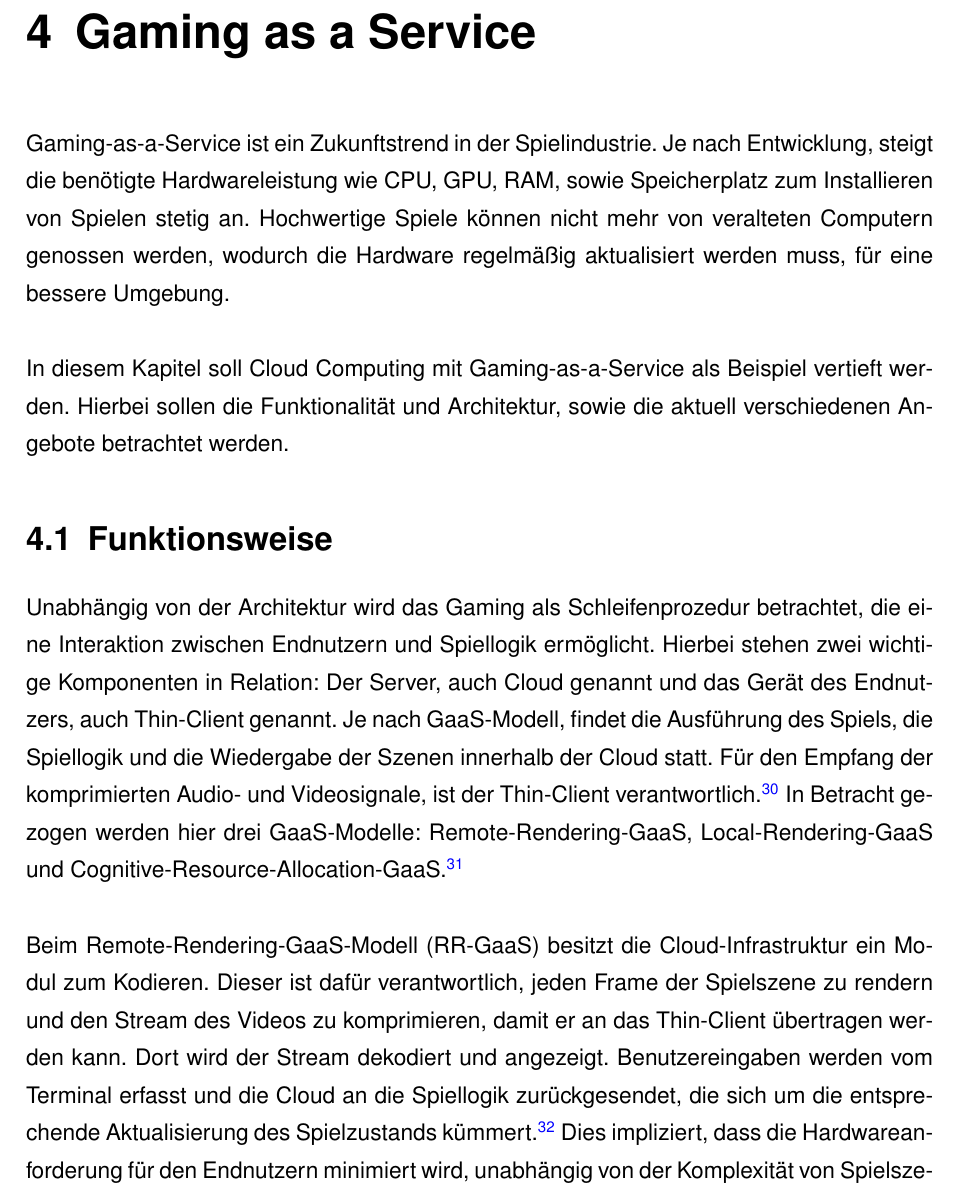
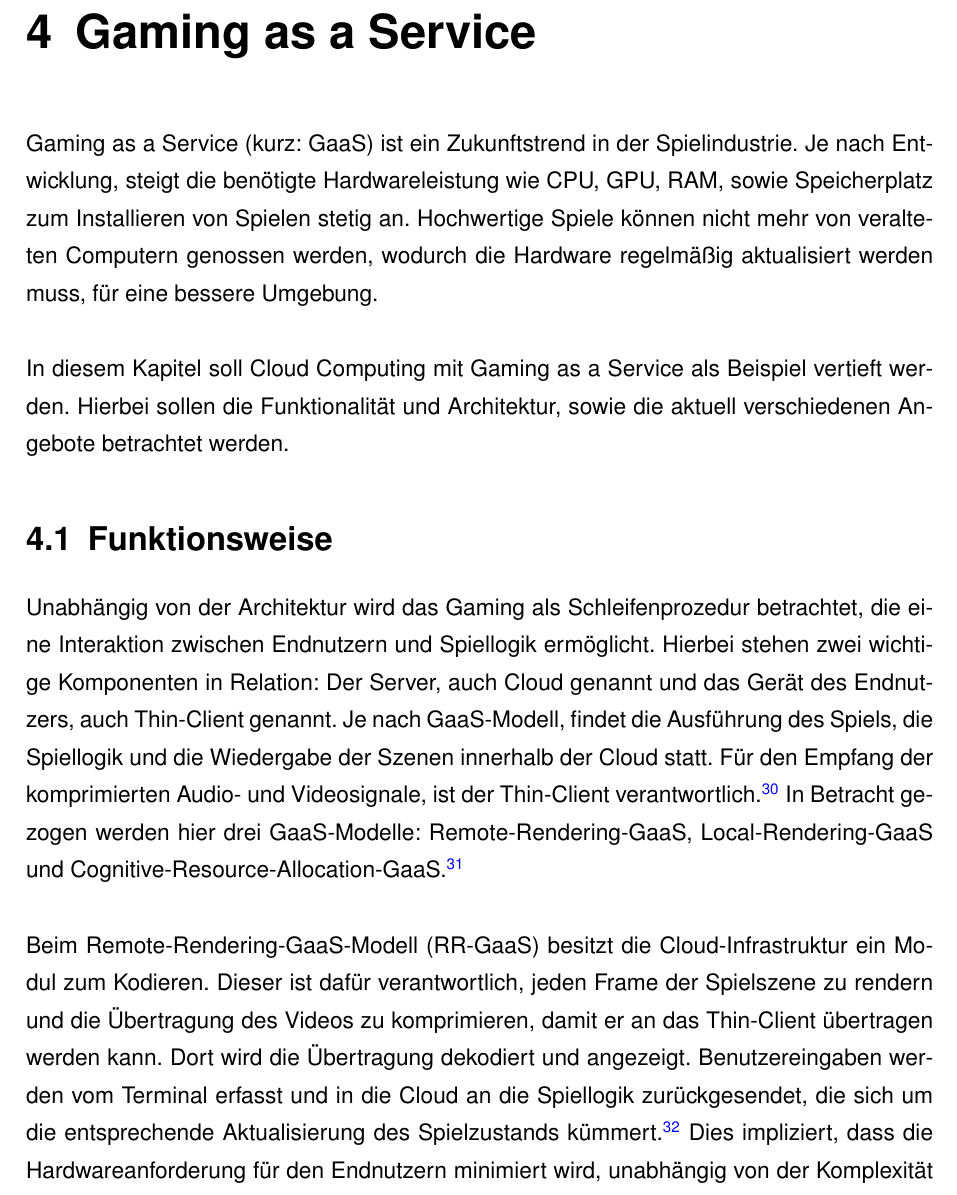
Before and after one commit to Pembert0n/XaaS-ProSeminar-SoSe2022, a LaTeX document (LaTeX-Vorlage.tex): part of page 14 of 30, cut so that both start at the same text. Compiled offline with pdfLaTeX.

Commit message:
Text cleanup

```diff
--- a/LaTeX-Vorlage.tex
+++ b/LaTeX-Vorlage.tex
@@ -352,11 +352,11 @@ Diese Faktoren sollen langfristig Sicherheit in der Lieferkette bieten. \footcit
 \chapter{Gaming as a Service}
 \label{sec: Gaming as a Service}
 
-Gaming-as-a-Service ist ein Zukunftstrend in der Spielindustrie. Je nach Entwicklung, steigt die benötigte Hardwareleistung
+Gaming as a Service (kurz: GaaS) ist ein Zukunftstrend in der Spielindustrie. Je nach Entwicklung, steigt die benötigte Hardwareleistung
 wie CPU, GPU, RAM, sowie Speicherplatz zum Installieren von Spielen stetig an. Hochwertige Spiele können nicht mehr von veralteten
 Computern genossen werden, wodurch die Hardware regelmäßig aktualisiert werden muss, für eine bessere Umgebung.
 \\ \\
-In diesem Kapitel soll Cloud Computing mit Gaming-as-a-Service als Beispiel vertieft werden. Hierbei sollen die Funktionalität und Architektur,
+In diesem Kapitel soll Cloud Computing mit Gaming as a Service als Beispiel vertieft werden. Hierbei sollen die Funktionalität und Architektur,
 sowie die aktuell verschiedenen Angebote betrachtet werden.
 
 
@@ -370,8 +370,8 @@ ist der Thin-Client verantwortlich. \footcite [Vgl.] [] {Zadtootaghaj.2022} In B
 und Cognitive-Resource-Allocation-GaaS. \footcite [Vgl.] [] {Cai.2014}
 \\ \\
 Beim Remote-Rendering-GaaS-Modell (RR-GaaS) besitzt die Cloud-Infrastruktur ein Modul zum Kodieren. Dieser ist dafür verantwortlich, jeden Frame der Spielszene zu
-rendern und den Stream des Videos zu komprimieren, damit er an das Thin-Client übertragen werden kann. Dort wird der Stream dekodiert und angezeigt. Benutzereingaben
-werden vom Terminal erfasst und die Cloud an die Spiellogik zurückgesendet, die sich um die entsprechende Aktualisierung des Spielzustands kümmert. \footcite [Vgl.] [] {Dangelo.2015}
+rendern und die Übertragung des Videos zu komprimieren, damit er an das Thin-Client übertragen werden kann. Dort wird die Übertragung dekodiert und angezeigt. Benutzereingaben
+werden vom Terminal erfasst und in die Cloud an die Spiellogik zurückgesendet, die sich um die entsprechende Aktualisierung des Spielzustands kümmert. \footcite [Vgl.] [] {Dangelo.2015}
 Dies impliziert, dass die Hardwareanforderung für den Endnutzern minimiert wird, unabhängig von der Komplexität von Spielszenen, Spiellogik und Interaktionen. Folglich können hochwertige
 Spiele mit leistungsschwachen Geräten bedient werden. \footcite [Vgl.] [] {Cai.2014} Das RR-GaaS-Modell verbraucht jedoch eine beträchtliche Bandbreite, um den komprimierten Videostream
 zu übertragen, und kann besonders empfindlich auf Netzwerkverzögerungen reagieren.
```
Also changed, not shown: LaTeX-Vorlage.pdf, LaTeX-Vorlage.tex (10 more changed lines), 5 other files.
